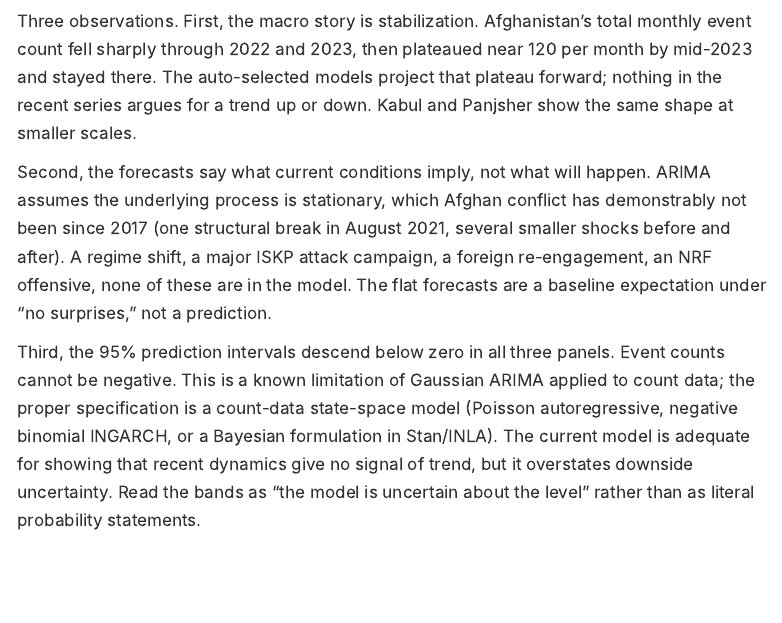
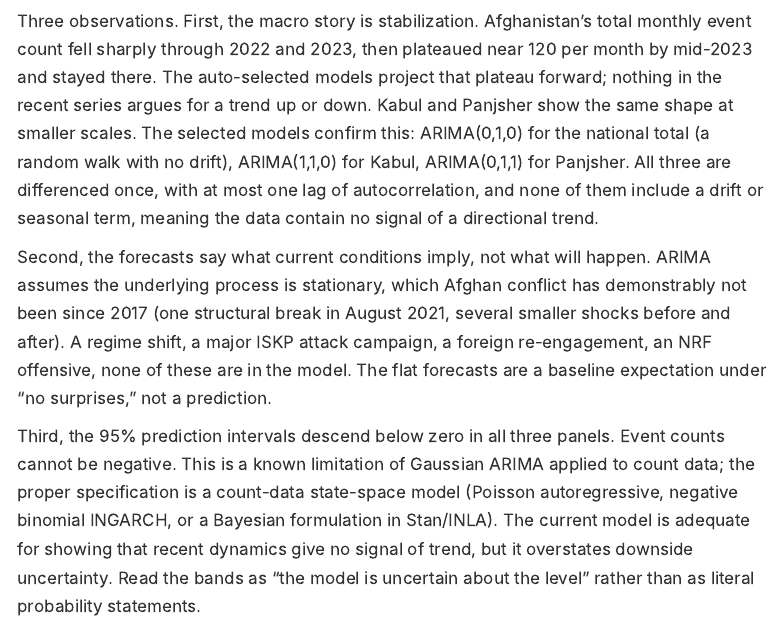
Before and after one commit to sajjad-sharifi/sajjad-sharifi.github.io, a Quarto document (projects/acled-afghanistan/index.qmd): the page in a window 1100 px wide, from 9860 px down. Rendered offline with R 4.5, knitr and Pandoc in place of Quarto, with nearby package versions; some code elsewhere in the file could not run offline; menus at the side of the page are left out.

```diff
--- a/projects/acled-afghanistan/index.qmd
+++ b/projects/acled-afghanistan/index.qmd
@@ -518,7 +518,7 @@
 
 ##
 
-Three observations. First, the macro story is stabilization. Afghanistan's total monthly event count fell sharply through 2022 and 2023, then plateaued near 120 per month by mid-2023 and stayed there. The auto-selected models project that plateau forward; nothing in the recent series argues for a trend up or down. Kabul and Panjsher show the same shape at smaller scales.
+Three observations. First, the macro story is stabilization. Afghanistan's total monthly event count fell sharply through 2022 and 2023, then plateaued near 120 per month by mid-2023 and stayed there. The auto-selected models project that plateau forward; nothing in the recent series argues for a trend up or down. Kabul and Panjsher show the same shape at smaller scales. The selected models confirm this: ARIMA(0,1,0) for the national total (a random walk with no drift), ARIMA(1,1,0) for Kabul, ARIMA(0,1,1) for Panjsher. All three are differenced once, with at most one lag of autocorrelation, and none of them include a drift or seasonal term, meaning the data contain no signal of a directional trend.
 
 Second, the forecasts say what current conditions imply, not what will happen. ARIMA assumes the underlying process is stationary, which Afghan conflict has demonstrably not been since 2017 (one structural break in August 2021, several smaller shocks before and after). A regime shift, a major ISKP attack campaign, a foreign re-engagement, an NRF offensive, none of these are in the model. The flat forecasts are a baseline expectation under "no surprises," not a prediction.
 
```
